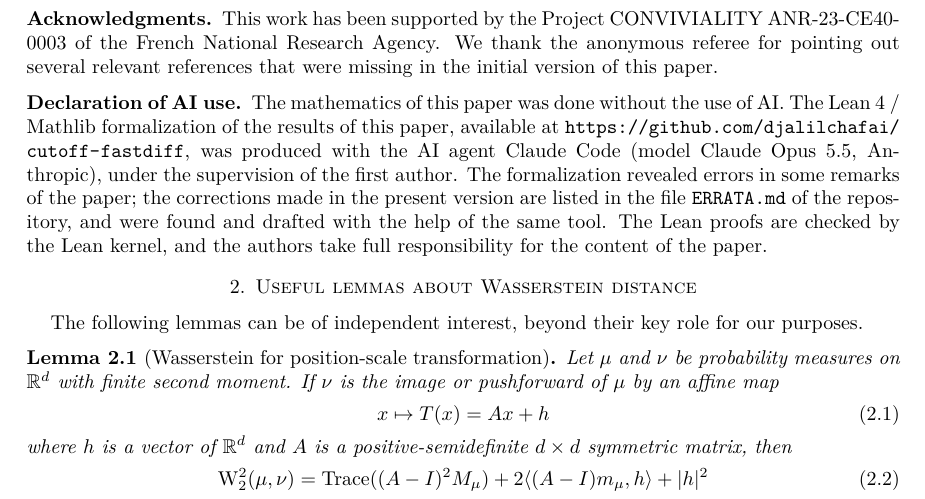
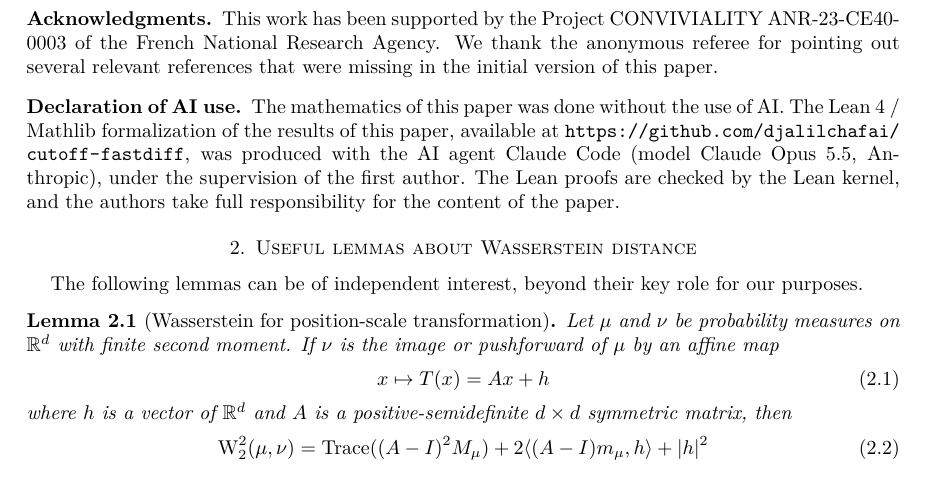
Before and after one commit to djalilchafai/cutoff-fastdiff, a LaTeX paper (cutfast-lean.tex): part of page 6 of 14, cut so that both start at the same text. Compiled offline with pdfLaTeX.

Commit message:
Shorten the AI declaration in cutfast-lean.tex
Co-Authored-By: Claude Opus 5.5 <noreply@anthropic.com>

```diff
--- a/cutfast-lean.tex
+++ b/cutfast-lean.tex
@@ -294,7 +294,7 @@ This work has been supported by the Project CONVIVIALITY ANR-23-CE40-0003 of the
 We thank the anonymous referee for pointing out several relevant references that were missing in the initial version of this paper.
 
 \subsection*{Declaration of AI use}
-The mathematics of this paper was done without the use of AI. The Lean 4 / Mathlib formalization of the results of this paper, available at \url{https://github.com/djalilchafai/cutoff-fastdiff}, was produced with the AI agent Claude Code (model Claude Opus 5.5, Anthropic), under the supervision of the first author. The formalization revealed errors in some remarks of the paper; the corrections made in the present version are listed in the file \texttt{ERRATA.md} of the repository, and were found and drafted with the help of the same tool. The Lean proofs are checked by the Lean kernel, and the authors take full responsibility for the content of the paper.
+The mathematics of this paper was done without the use of AI. The Lean 4 / Mathlib formalization of the results of this paper, available at \url{https://github.com/djalilchafai/cutoff-fastdiff}, was produced with the AI agent Claude Code (model Claude Opus 5.5, Anthropic), under the supervision of the first author. The Lean proofs are checked by the Lean kernel, and the authors take full responsibility for the content of the paper.
 
 \section{Useful lemmas about Wasserstein distance}
 
```
